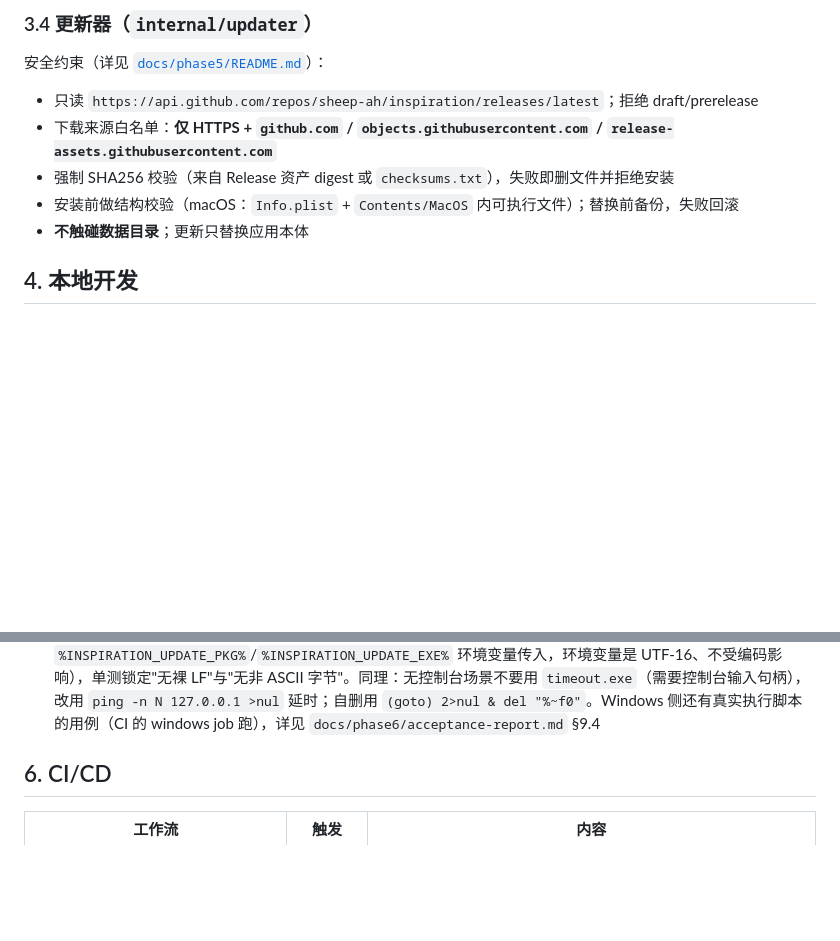
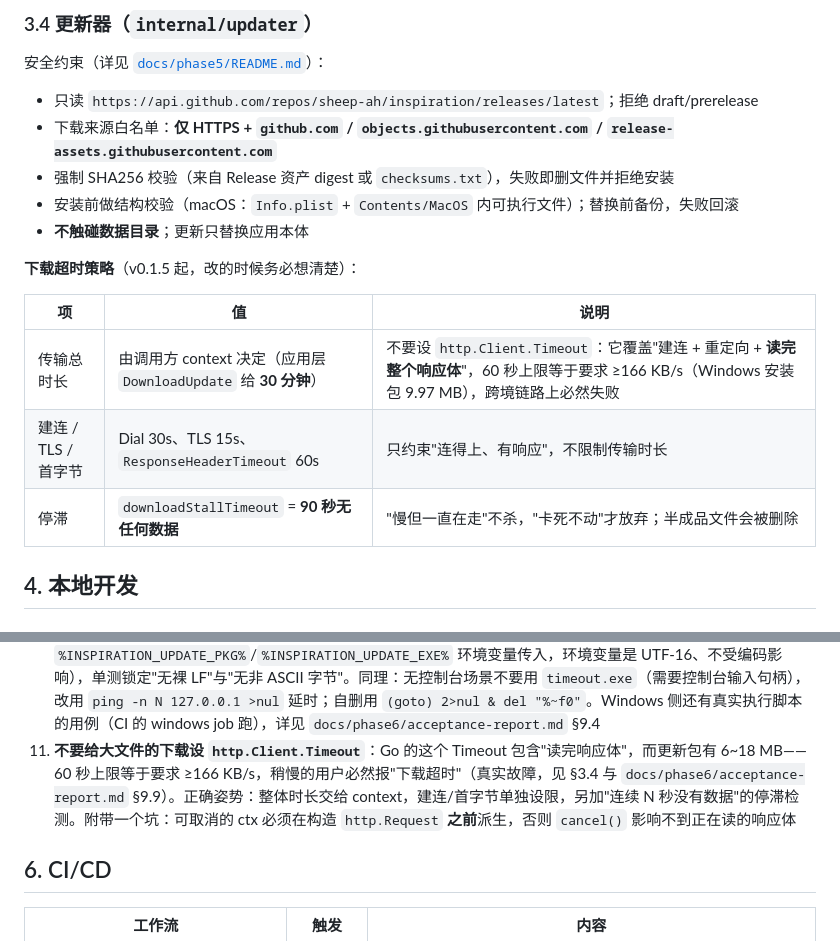
Before and after one commit to sheep-ah/inspiration, a Markdown page: docs/development.md, 2 parts joined by grey strips. Drawn GitHub-style; blank space fills up the shorter version.

```diff
--- a/docs/development.md
+++ b/docs/development.md
@@ -86,6 +86,14 @@ poc/docx-eval/           阶段 1 的引擎评估实验（保留原始数据与
 - 安装前做结构校验（macOS：`Info.plist` + `Contents/MacOS` 内可执行文件）；替换前备份，失败回滚
 - **不触碰数据目录**；更新只替换应用本体
 
+**下载超时策略**（v0.1.5 起，改的时候务必想清楚）：
+
+| 项 | 值 | 说明 |
+|---|---|---|
+| 传输总时长 | 由调用方 context 决定（应用层 `DownloadUpdate` 给 **30 分钟**） | 不要设 `http.Client.Timeout`：它覆盖"建连 + 重定向 + **读完整个响应体**"，60 秒上限等于要求 ≥166 KB/s（Windows 安装包 9.97 MB），跨境链路上必然失败 |
+| 建连 / TLS / 首字节 | Dial 30s、TLS 15s、`ResponseHeaderTimeout` 60s | 只约束"连得上、有响应"，不限制传输时长 |
+| 停滞 | `downloadStallTimeout` = **90 秒无任何数据** | "慢但一直在走"不杀，"卡死不动"才放弃；半成品文件会被删除 |
+
 ## 4. 本地开发
 
 ### 4.1 环境要求
@@ -146,6 +154,7 @@ poc/docx-eval/           阶段 1 的引擎评估实验（保留原始数据与
 9. **Windows 上子进程会弹控制台窗口**：应用是 GUI 子系统（自身无控制台），启动**控制台程序**（`cmd`/`powershell`/`reg`）时 Windows 会**为它新建一个控制台窗口**。用户看到的就是"上传模板/生成合同时弹出命令行执行脚本"。这类启动点必须调用 `sysproc.HideWindow(cmd)`（`internal/sysproc`，非 Windows 平台为空操作），它会置 `HideWindow`（SW_HIDE）并加 `CREATE_NO_WINDOW`。
    **但绝不能对 GUI 程序这么做**：给 `explorer.exe` 设 `SW_HIDE` 会把它要打开的那个窗口一起隐藏——现场就是"点击打开所在文件夹没反应"（v0.1.1 引入、v0.1.4 修掉的真实回归）。判断标准是**被启动的程序是不是控制台程序**：`cmd`/`powershell`/`reg`/`soffice` 要隐藏；`explorer`、`open`（macOS）不需要也不允许隐藏。打开/定位文件的命令构造集中在 `internal/app/open.go` 的 `openCommandFor`/`revealCommandFor`（纯函数，跨平台单测覆盖）。更新流程的批处理同样走隐藏路径（脚本内用 `ping` 延时，不依赖控制台）
 10. **Windows 批处理脚本必须用 CRLF，且不要内嵌中文路径**：`cmd.exe` 执行 `goto` 时按**字节偏移**重新定位脚本文件，LF-only 会让偏移算错、`goto` 之后从行中间继续执行——现场表现为 `'el'`/`'tart'`/`'/nobreak'` 这类"碎片命令"、更新静默失败。另外 `cmd.exe` 按**控制台代码页**解码脚本字节，脚本里写 UTF-8 的中文路径（安装目录/数据目录都含「灵感」）会被解成乱码，`if exist`/`copy`/`start` 指向不存在的路径（表现为"装完不重启/根本没覆盖"）。因此：生成 `.cmd` 一律走 `updater.windowsUpdateScript()`（CRLF + **纯 ASCII**，路径经 `%INSPIRATION_UPDATE_PKG%`/`%INSPIRATION_UPDATE_EXE%` 环境变量传入，环境变量是 UTF-16、不受编码影响），单测锁定"无裸 LF"与"无非 ASCII 字节"。同理：无控制台场景不要用 `timeout.exe`（需要控制台输入句柄），改用 `ping -n N 127.0.0.1 >nul` 延时；自删用 `(goto) 2>nul & del "%~f0"`。Windows 侧还有真实执行脚本的用例（CI 的 windows job 跑），详见 `docs/phase6/acceptance-report.md` §9.4
+11. **不要给大文件的下载设 `http.Client.Timeout`**：Go 的这个 Timeout 包含"读完响应体"，而更新包有 6~18 MB——60 秒上限等于要求 ≥166 KB/s，稍慢的用户必然报"下载超时"（真实故障，见 §3.4 与 `docs/phase6/acceptance-report.md` §9.9）。正确姿势：整体时长交给 context，建连/首字节单独设限，另加"连续 N 秒没有数据"的停滞检测。附带一个坑：可取消的 ctx 必须在构造 `http.Request` **之前**派生，否则 `cancel()` 影响不到正在读的响应体
 
 ## 6. CI/CD
 
```
Also changed, not shown: README.md (+2 -1 lines), docs/phase6/acceptance-report.md (+16 -0 lines).
